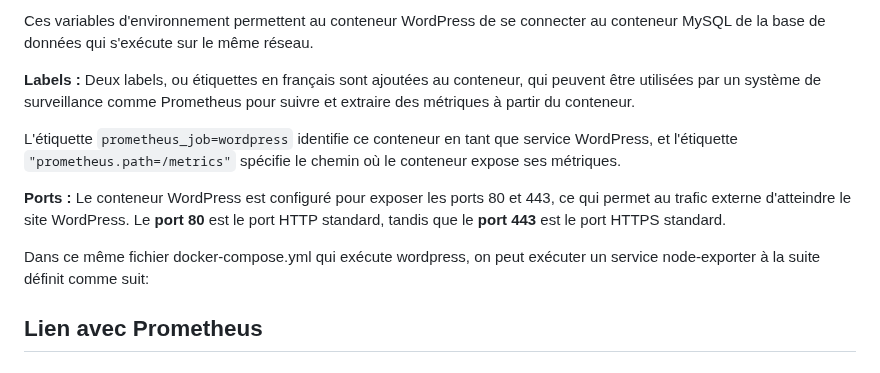
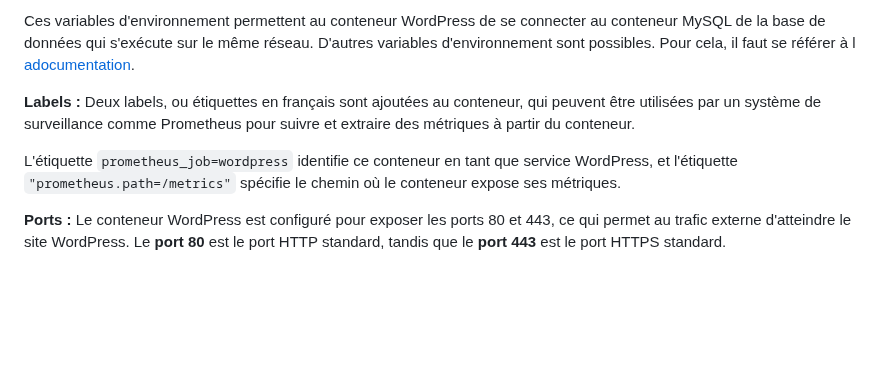
Before and after one commit to NicoDevOpsFr/Project_File-rouge, a Markdown page: Documentation/Wordpress.md, the part around the change. Drawn GitHub-style; blank space fills up the shorter version.

Commit message:
Update Wordpress.md
Précision sur les variables d'environnement.
Retrait de node_exporter pour le relier à la documentation de prometheus.

```diff
--- a/Documentation/Wordpress.md
+++ b/Documentation/Wordpress.md
@@ -49,13 +49,10 @@ Ce fichier docker-compose définit un service appelé "web" qui exécute l'image
 - `WORDPRESS_DB_NAME=<nom_database>` : Nom de la base de données du site wordpress.
 
 Ces variables d'environnement permettent au conteneur WordPress de se connecter au conteneur MySQL de la base de données qui s'exécute sur le même réseau.
+D'autres variables d'environnement sont possibles. Pour cela, il faut se référer à l [adocumentation](https://hub.docker.com/_/wordpress).
 
 **Labels :** Deux labels, ou étiquettes en français sont ajoutées au conteneur, qui peuvent être utilisées par un système de surveillance comme Prometheus pour suivre et extraire des métriques à partir du conteneur.
 
 L'étiquette `prometheus_job=wordpress` identifie ce conteneur en tant que service WordPress, et l'étiquette `"prometheus.path=/metrics"` spécifie le chemin où le conteneur expose ses métriques.
 
 **Ports :** Le conteneur WordPress est configuré pour exposer les ports 80 et 443, ce qui permet au trafic externe d'atteindre le site WordPress. Le **port 80** est le port HTTP standard, tandis que le **port 443** est le port HTTPS standard.
-
-Dans ce même fichier docker-compose.yml qui exécute wordpress, on peut exécuter un service node-exporter à la suite définit comme suit:
-
-## Lien avec Prometheus
```
